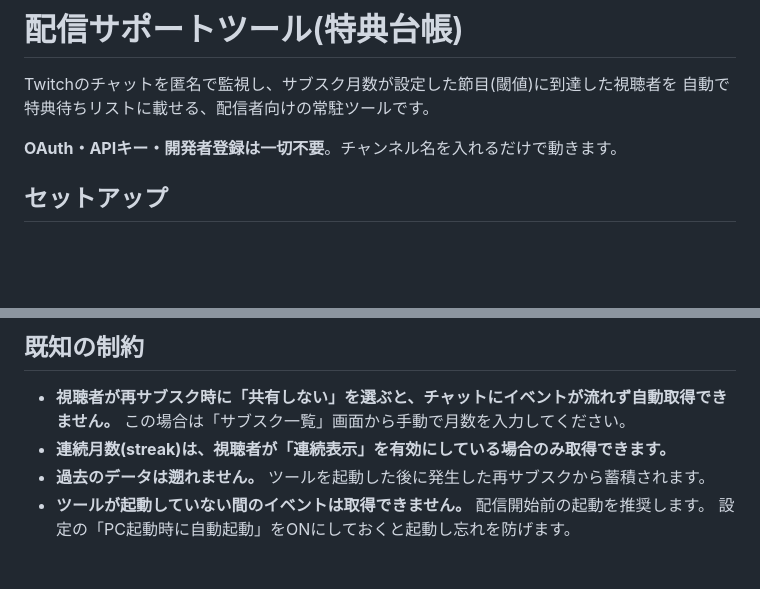
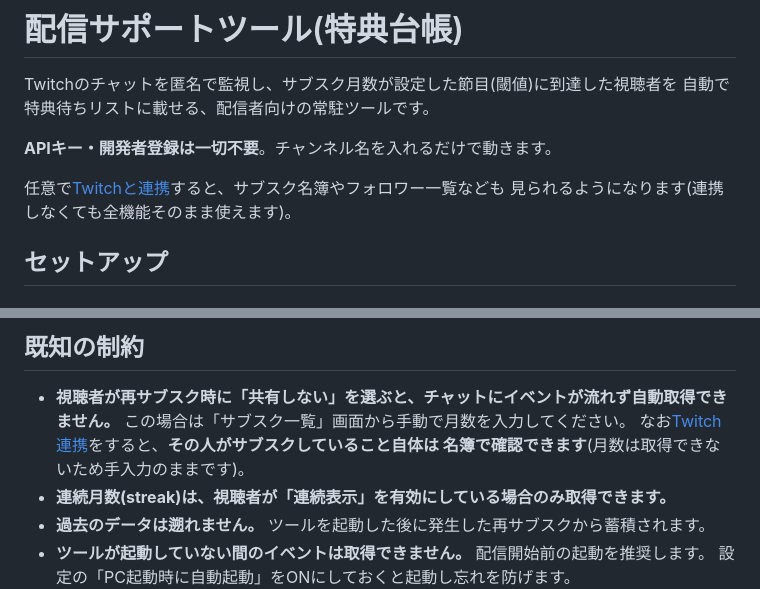
Before and after one commit to injeharu/stream-tool, a Markdown page: README.md, 2 parts joined by grey strips. Drawn GitHub-style; blank space fills up the shorter version.

```diff
--- a/README.md
+++ b/README.md
@@ -3,7 +3,10 @@
 Twitchのチャットを匿名で監視し、サブスク月数が設定した節目(閾値)に到達した視聴者を
 自動で特典待ちリストに載せる、配信者向けの常駐ツールです。
 
-**OAuth・APIキー・開発者登録は一切不要**。チャンネル名を入れるだけで動きます。
+**APIキー・開発者登録は一切不要**。チャンネル名を入れるだけで動きます。
+
+任意で[Twitchと連携](#-twitch連携任意)すると、サブスク名簿やフォロワー一覧なども
+見られるようになります(連携しなくても全機能そのまま使えます)。
 
 ## セットアップ
 
@@ -116,6 +149,8 @@ python tools/replay.py tests/sample_lines.txt
 
 - **視聴者が再サブスク時に「共有しない」を選ぶと、チャットにイベントが流れず自動取得できません。**
   この場合は「サブスク一覧」画面から手動で月数を入力してください。
+  なお[Twitch連携](#-twitch連携任意)をすると、**その人がサブスクしていること自体は
+  名簿で確認できます**(月数は取得できないため手入力のままです)。
 - **連続月数(streak)は、視聴者が「連続表示」を有効にしている場合のみ取得できます。**
 - **過去のデータは遡れません。** ツールを起動した後に発生した再サブスクから蓄積されます。
 - **ツールが起動していない間のイベントは取得できません。** 配信開始前の起動を推奨します。
```
Also changed, not shown: other parts of README.md (+36 -1 lines).
